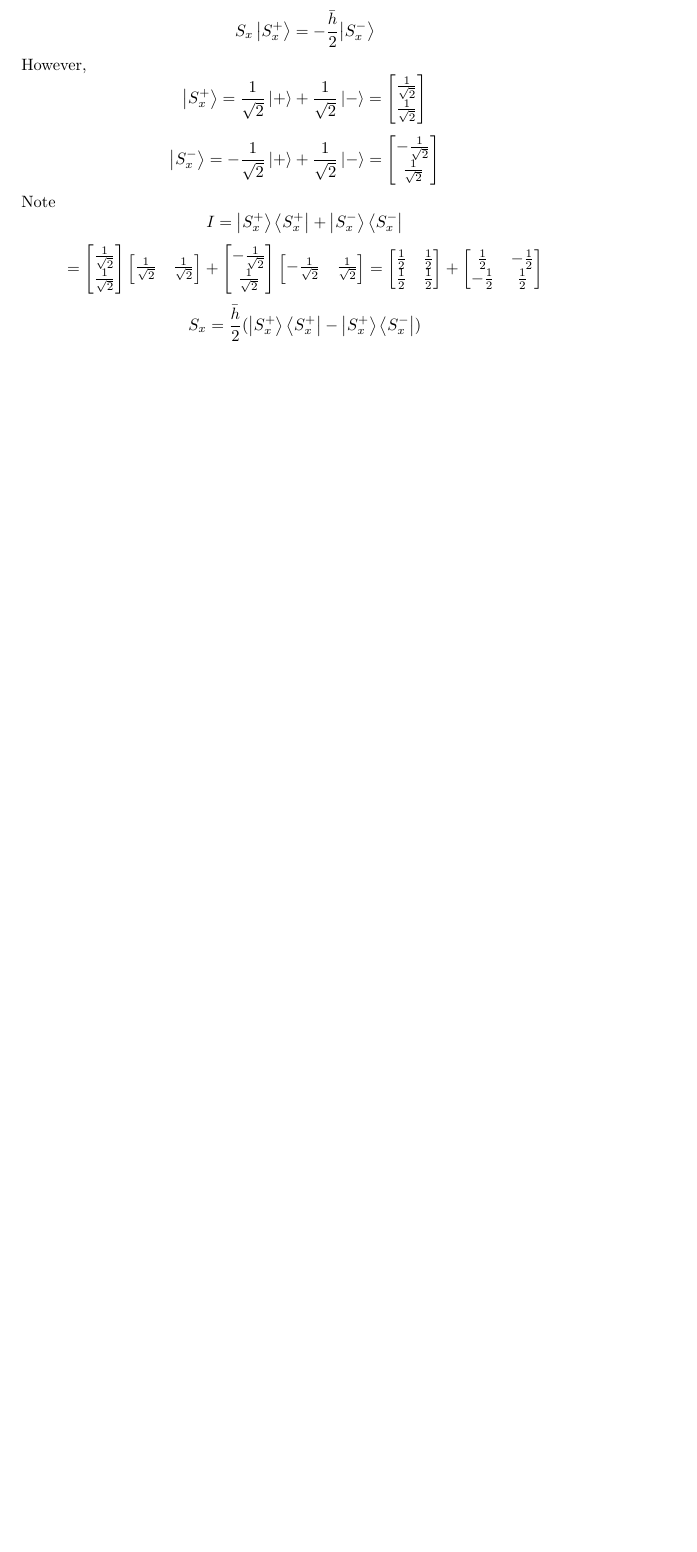
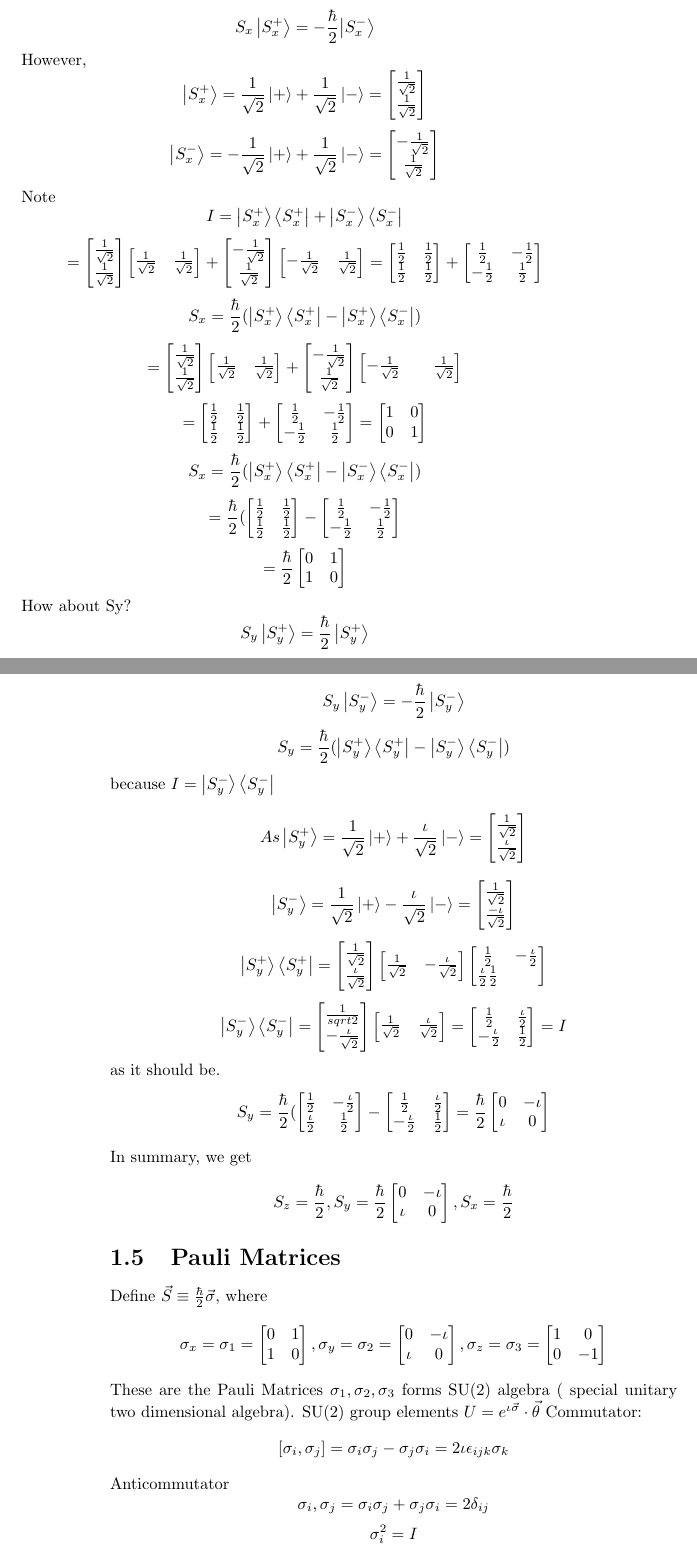
Before and after one commit to Jmlannan/Chueng-Ji-Lecture-Notes-Latex, a LaTeX book (Aug 25/Aug.25.tex): part of page 5 of 5 before the commit and two parts of pages 5 and 6 of 7 after it, the two joined at a grey line, cut so that both start at the same text, the shorter picture padded with empty space. Compiled offline with pdfLaTeX.

Commit message:
finished aug25

```diff
--- a/Aug 25/Aug.25.tex
+++ b/Aug 25/Aug.25.tex
@@ -176,6 +176,119 @@ $$ = \begin{bmatrix}
    -  \frac{1}{2} &  \frac{1}{2}
 \end{bmatrix}
 $$
-$$S_x = \frac{\bar{h}}{2} ( \ket{S_x^+} \bra{S_x^+} - \ket{S_x^+} \bra{S_x^-})$$
-
- \end{document}
+$$S_x = \frac{\hbar}{2} ( \ket{S_x^+} \bra{S_x^+} - \ket{S_x^+} \bra{S_x^-})$$
+$$ = \begin{bmatrix}
+ \frac{1}{\sqrt{2}} \\ \frac{1}{\sqrt{2}}
+\end{bmatrix}
+\begin{bmatrix}
+ \frac{1}{\sqrt{2}} & \frac{1}{\sqrt{2}}
+\end{bmatrix} +
+\begin{bmatrix}
+ - \frac{1}{\sqrt{2}}  \\ \frac{1}{\sqrt{2}}
+\end{bmatrix}
+\begin{bmatrix}
+  - \frac{1}{\sqrt{2}} && \frac{1}{\sqrt{2}}
+\end{bmatrix}
+$$
+$$
+= \begin{bmatrix}
+\frac{1}{2} & \frac{1}{2} \\
+\frac{1}{2} & \frac{1}{2}
+\end{bmatrix} +
+\begin{bmatrix}
+ \frac{1}{2} & - \frac{1}{2} \\
+ - \frac{1}{2} & \frac{1}{2}
+\end{bmatrix} =
+\begin{bmatrix}
+ 1 & 0 \\
+ 0 & 1
+\end{bmatrix}
+$$
+$$S_x = \frac{\hbar}{2}( \ket{S_x^+} \bra{S_x^+} - \ket{S_x^-} \bra{S_x^-})$$
+$$= \frac{\hbar}{2} ( \begin{bmatrix}
+ \frac{1}{2} & \frac{1}{2} \\
+ \frac{1}{2} & \frac{1}{2}
+\end{bmatrix} -
+\begin{bmatrix}
+ \frac{1}{2} & - \frac{1}{2} \\
+ -\frac{1}{2} &  \frac{1}{2}
+\end{bmatrix}$$
+$$ = \frac{\hbar}{2} \begin{bmatrix}
+ 0 & 1 \\
+ 1 & 0
+\end{bmatrix}$$
+How about Sy?
+$$S_y \ket{S_y^+} = \frac{\hbar}{2} \ket{S_y^+}$$
+$$S_y \ket{S_y^-} = -\frac{\hbar}{2} \ket{S_y^-} $$
+$$S_y = \frac{\hbar}{2}( \ket{S_y^+}\bra{S_y^+} - \ket{S_y^-}\bra{S_y^-})$$
+because $ I = \ket{S_y^-} \bra{S_y^-}$
+$$ As \ket	{S_y^+} = \frac{1}{\sqrt{2}}\ket{+} + \frac{\iota}{\sqrt{2}} \ket{-} = \begin{bmatrix}
+ \frac{1}{\sqrt{2}} \\ \frac{\iota}{\sqrt{2}}
+\end{bmatrix}$$
+$$ \ket{S_y^-} = \frac{1}{\sqrt{2}} \ket{+} - \frac{\iota}{\sqrt{2}} \ket{-} = \begin{bmatrix}
+ \frac{1}{\sqrt{2}} \\ \frac{-\iota}{\sqrt{2}}
+\end{bmatrix}$$
+$$\ket{S_y^+} \bra{S_y^+} = \begin{bmatrix}
+ \frac{1}{\sqrt{2}} \\ \frac{\iota}{\sqrt{2}}
+\end{bmatrix}
+\begin{bmatrix}
+ \frac{1}{\sqrt{2}} & - \frac{\iota}{\sqrt{2}}
+\end{bmatrix}
+\begin{bmatrix}
+  \frac{1}{2} & -\frac{\iota}{2} \\
+  \frac{\iota}{2} \frac{1}{2}
+\end{bmatrix}$$
+$$
+\ket{S_y^-}\bra{S_y^-} = \begin{bmatrix}
+\frac{1}{sqrt{2}} \\ -\frac{\iota}{\sqrt{2}}
+\end{bmatrix}
+\begin{bmatrix}
+  \frac{1}{\sqrt{2}} & \frac{\iota}{\sqrt{2}}
+\end{bmatrix} =
+\begin{bmatrix}
+  \frac{1}{2} & \frac{\iota}{2} \\
+  - \frac{\iota}{2} & \frac{1}{2}
+\end{bmatrix} = I
+$$
+as it should be.
+$$ S_y = \frac{\hbar}{2} ( \begin{bmatrix}
+  \frac{1}{2} & - \frac{\iota}{2} \\
+  \frac{\iota}{2} & \frac{1}{2}
+\end{bmatrix} -
+\begin{bmatrix}
+  \frac{1}{2} & \frac{\iota}{2} \\
+  -\frac{\iota}{2} & \frac{1}{2}
+\end{bmatrix} =
+\frac{\hbar}{2} \begin{bmatrix}
+  0 & -\iota \\
+  \iota & 0
+\end{bmatrix}
+$$
+In summary, we get
+$$ S_z = \frac{\hbar}{2}, S_y = \frac{\hbar}{2} \begin{bmatrix}
+  0 & -\iota \\
+  \iota & 0
+\end{bmatrix},
+S_x = \frac{\hbar}{2}
+$$
+\section{Pauli Matrices}
+Define $\vec{S} \equiv \frac{\hbar}{2} \vec{\sigma}$, where
+$$ \sigma_x = \sigma_1 = \begin{bmatrix}
+  0 & 1 \\
+  1 & 0
+\end{bmatrix},
+\sigma_y = \sigma_2 = \begin{bmatrix}
+  0 & -\iota \\
+  \iota & 0
+\end{bmatrix},
+\sigma_z = \sigma_3 = \begin{bmatrix}
+  1 & 0 \\
+  0 & -1
+\end{bmatrix}$$
+These are the Pauli Matrices
+${\sigma_1,\sigma_2,\sigma_3}$ forms SU(2) algebra ( special unitary two dimensional algebra). SU(2) group elements $U = e^{\iota \vec{\sigma}} \cdot \vec{\theta}$
+Commutator:
+$$[\sigma_i, \sigma	_j] = \sigma_i\sigma_j - \sigma_j\sigma_i = 2\iota \epsilon_{ijk} \sigma_k$$
+Anticommutator
+$${\sigma_i,\sigma_j} = \sigma_i\sigma_j + \sigma_j\sigma_i = 2\delta_{ij}$$
+$$\sigma_i^2 = I$$
```
Also changed, not shown: Aug 25/Aug.25.pdf, Aug 25/Aug.25.tex (25 more changed lines), 3 other files.
